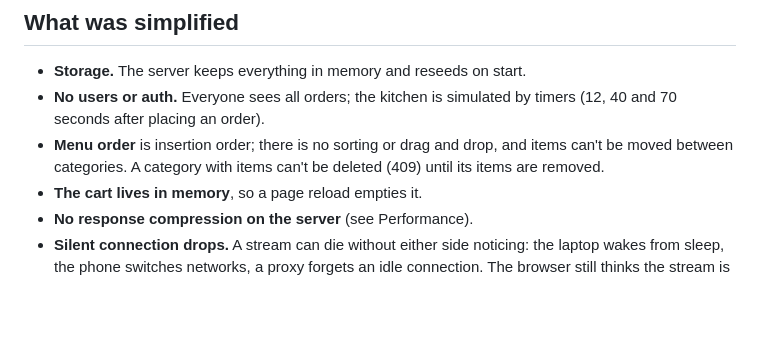
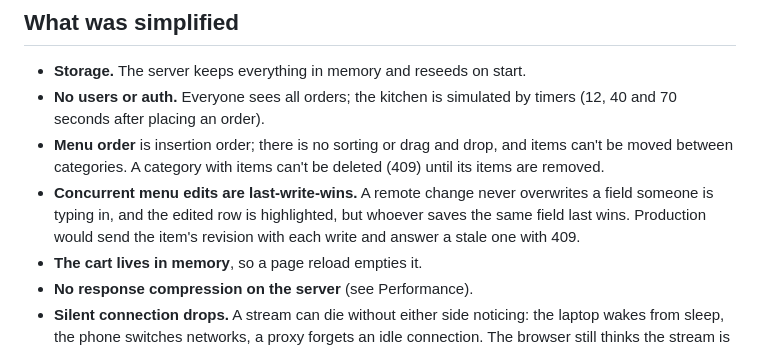
Before and after one commit to lodygin/restaurant-ordering, a Markdown page: README.md, the part around the change. Rendered like a GitHub page; blank space fills up the shorter version.

Commit message:
docs: note last-write-wins for concurrent menu edits

```diff
--- a/README.md
+++ b/README.md
@@ -104,6 +104,7 @@ Most of the transfer is the menu snapshot: 302 KB as JSON, 49 KB gzipped. The se
 - **Storage.** The server keeps everything in memory and reseeds on start.
 - **No users or auth.** Everyone sees all orders; the kitchen is simulated by timers (12, 40 and 70 seconds after placing an order).
 - **Menu order** is insertion order; there is no sorting or drag and drop, and items can't be moved between categories. A category with items can't be deleted (409) until its items are removed.
+- **Concurrent menu edits are last-write-wins.** A remote change never overwrites a field someone is typing in, and the edited row is highlighted, but whoever saves the same field last wins. Production would send the item's revision with each write and answer a stale one with 409.
 - **The cart lives in memory**, so a page reload empties it.
 - **No response compression on the server** (see Performance).
 - **Silent connection drops.** A stream can die without either side noticing: the laptop wakes from sleep, the phone switches networks, a proxy forgets an idle connection. The browser still thinks the stream is open, so there is no error and no `offline` event; the page keeps showing “Live” while updates quietly stop, until TCP gives up minutes later. Checkout stays safe, because the server re-checks the cart. The server's 15-second heartbeat doesn't catch this: it is an SSE comment (`:heartbeat`), which keeps proxies from closing a quiet stream but never reaches the page's JavaScript. The fix would be a named `ping` event and a client timer that reopens the stream after a few silent intervals.
```
